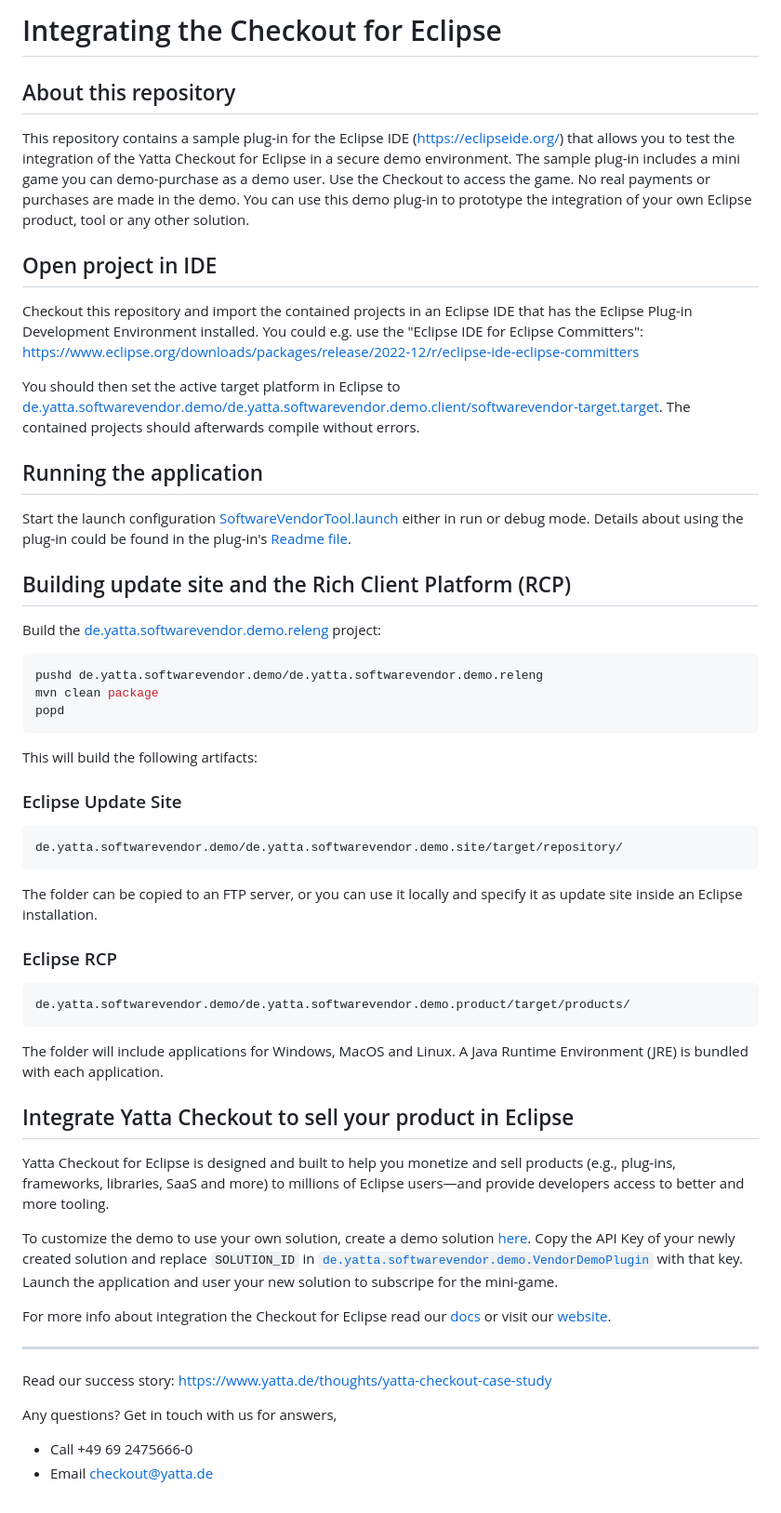
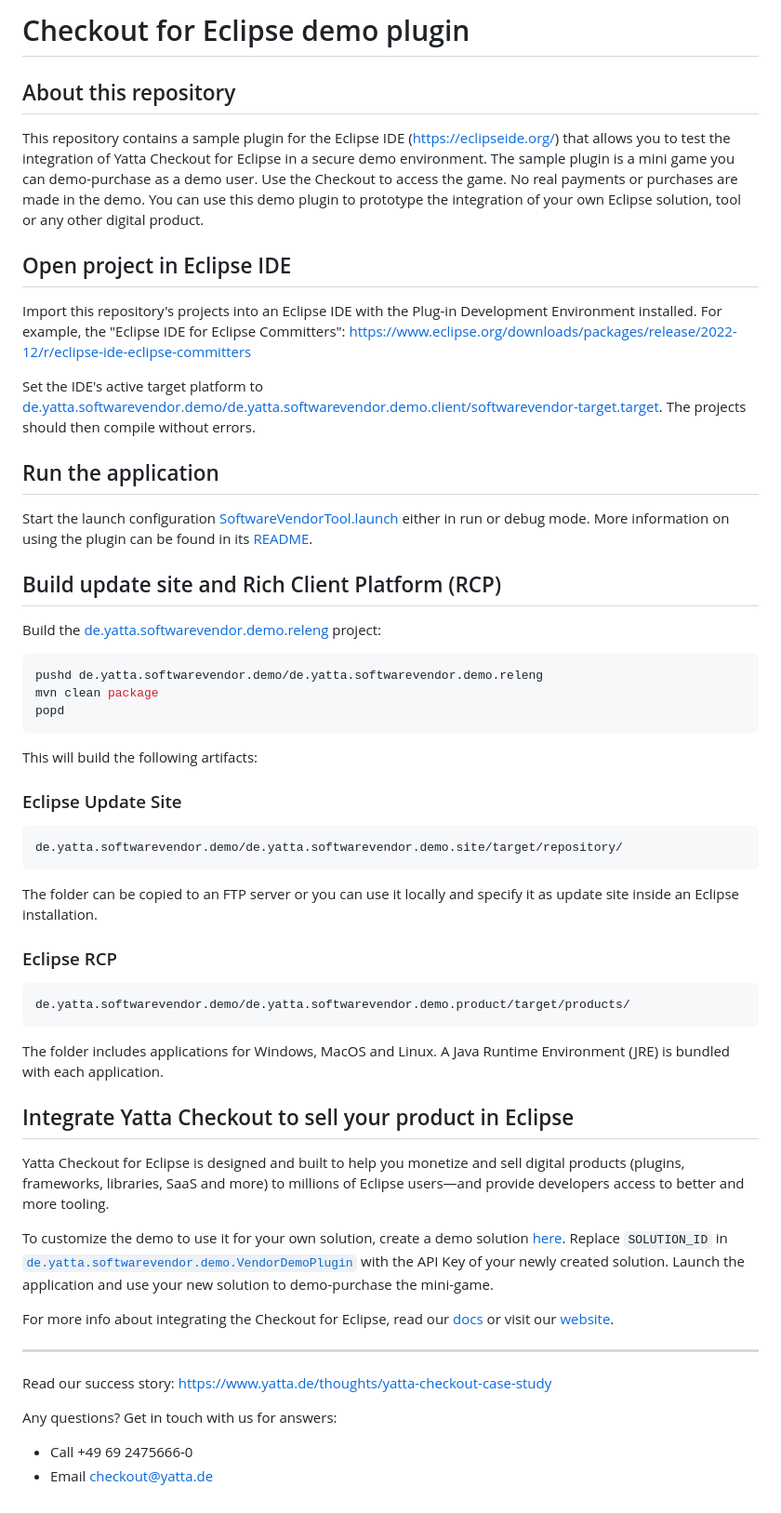
Before and after one commit to YattaSolutions/de.yatta.ide-intruders-game, a Markdown page: README.md, the part around the change. Shown at 93% size. GitHub-like rendering.

Commit message:
Updating README wording.

````diff
--- a/README.md
+++ b/README.md
@@ -1,24 +1,24 @@
-# Integrating the Checkout for Eclipse
+# Checkout for Eclipse demo plugin
 
 ## About this repository
 
-This repository contains a sample plug-in for the Eclipse IDE (https://eclipseide.org/) that allows you to test the integration of the Yatta Checkout for Eclipse in a secure demo environment.
-The sample plug-in includes a mini game you can demo-purchase as a demo user. Use the Checkout to access the game.
+This repository contains a sample plugin for the Eclipse IDE (https://eclipseide.org/) that allows you to test the integration of Yatta Checkout for Eclipse in a secure demo environment.
+The sample plugin is a mini game you can demo-purchase as a demo user. Use the Checkout to access the game.
 No real payments or purchases are made in the demo.
-You can use this demo plug-in to prototype the integration of your own Eclipse product, tool or any other solution.
+You can use this demo plugin to prototype the integration of your own Eclipse solution, tool or any other digital product.
 
-## Open project in IDE
+## Open project in Eclipse IDE
 
-Checkout this repository and import the contained projects in an Eclipse IDE that has the Eclipse Plug-in Development Environment installed. You could e.g. use the "Eclipse IDE for Eclipse Committers": https://www.eclipse.org/downloads/packages/release/2022-12/r/eclipse-ide-eclipse-committers
+Import this repository's projects into an Eclipse IDE with the Plug-in Development Environment installed. For example, the "Eclipse IDE for Eclipse Committers": https://www.eclipse.org/downloads/packages/release/2022-12/r/eclipse-ide-eclipse-committers
 
-You should then set the active target platform in Eclipse to [de.yatta.softwarevendor.demo/de.yatta.softwarevendor.demo.client/softwarevendor-target.target](de.yatta.softwarevendor.demo/de.yatta.softwarevendor.demo.client/softwarevendor-target.target). The contained projects should afterwards compile without errors.
+Set the IDE's active target platform to [de.yatta.softwarevendor.demo/de.yatta.softwarevendor.demo.client/softwarevendor-target.target](de.yatta.softwarevendor.demo/de.yatta.softwarevendor.demo.client/softwarevendor-target.target). The projects should then compile without errors.
 
-## Running the application
+## Run the application
 
 Start the launch configuration [SoftwareVendorTool.launch](de.yatta.softwarevendor.demo/de.yatta.softwarevendor.demo.client/SoftwareVendorTool.launch) either in run or debug mode.
-Details about using the plug-in could be found in the plug-in's [Readme file](de.yatta.softwarevendor.demo/de.yatta.softwarevendor.demo.product/README.txt).
+More information on using the plugin can be found in its [README](de.yatta.softwarevendor.demo/de.yatta.softwarevendor.demo.product/README.txt).
 
-## Building update site and the Rich Client Platform (RCP)
+## Build update site and Rich Client Platform (RCP)
 
 Build the [de.yatta.softwarevendor.demo.releng](de.yatta.softwarevendor.demo/de.yatta.softwarevendor.demo.releng) project:
 ```bash
@@ -32,25 +32,25 @@ This will build the following artifacts:
 ```
 de.yatta.softwarevendor.demo/de.yatta.softwarevendor.demo.site/target/repository/
 ```
-The folder can be copied to an FTP server, or you can use it locally and specify it as update site inside an Eclipse installation.
+The folder can be copied to an FTP server or you can use it locally and specify it as update site inside an Eclipse installation.
 
 ### Eclipse RCP
 ```
 de.yatta.softwarevendor.demo/de.yatta.softwarevendor.demo.product/target/products/
 ```
-The folder will include applications for Windows, MacOS and Linux. A Java Runtime Environment (JRE) is bundled with each application.
+The folder includes applications for Windows, MacOS and Linux. A Java Runtime Environment (JRE) is bundled with each application.
 
 ## Integrate Yatta Checkout to sell your product in Eclipse
 
-Yatta Checkout for Eclipse is designed and built to help you monetize and sell products (e.g., plug-ins, frameworks, libraries, SaaS and more) to millions of Eclipse users—and provide developers access to better and more tooling.
+Yatta Checkout for Eclipse is designed and built to help you monetize and sell digital products (plugins, frameworks, libraries, SaaS and more) to millions of Eclipse users—and provide developers access to better and more tooling.
 
-To customize the demo to use your own solution, create a demo solution [here](https://www.yatta.de/portal). Copy the API Key of your newly created solution and replace `SOLUTION_ID` in [`de.yatta.softwarevendor.demo.VendorDemoPlugin`](de.yatta.softwarevendor.demo/de.yatta.softwarevendor.demo.client/src/de/yatta/softwarevendor/demo/VendorDemoPlugin.java) with that key. Launch the application and user your new solution to subscripe for the mini-game.
+To customize the demo to use it for your own solution, create a demo solution [here](https://www.yatta.de/portal). Replace `SOLUTION_ID` in [`de.yatta.softwarevendor.demo.VendorDemoPlugin`](de.yatta.softwarevendor.demo/de.yatta.softwarevendor.demo.client/src/de/yatta/softwarevendor/demo/VendorDemoPlugin.java) with the API Key of your newly created solution. Launch the application and use your new solution to demo-purchase the mini-game.
 
-For more info about integration the Checkout for Eclipse read our [docs](https://www.yatta.de/docs) or visit our [website](https://www.yatta.de/checkout-for-eclipse).
+For more info about integrating the Checkout for Eclipse, read our [docs](https://www.yatta.de/docs) or visit our [website](https://www.yatta.de/checkout-for-eclipse).
 
 ---
 Read our success story: https://www.yatta.de/thoughts/yatta-checkout-case-study
 
-Any questions? Get in touch with us for answers,
+Any questions? Get in touch with us for answers:
   - Call +49 69 2475666-0
   - Email checkout@yatta.de
````
